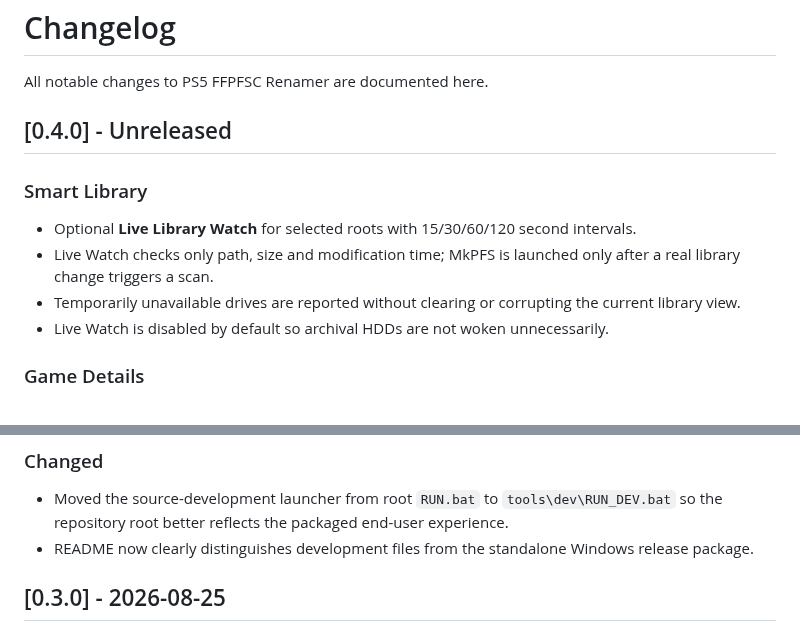
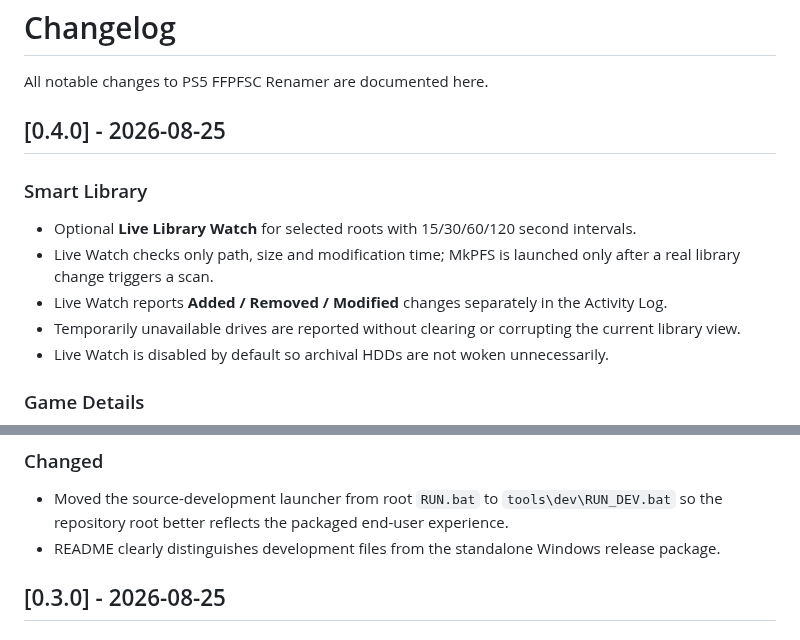
Before and after one commit to XaRaBaS7/PS5-FFPFSC-Renamer, a Markdown page: CHANGELOG.md, 2 parts joined by grey strips. Rendered like a GitHub page.

```diff
--- a/CHANGELOG.md
+++ b/CHANGELOG.md
@@ -2,12 +2,13 @@
 
 All notable changes to PS5 FFPFSC Renamer are documented here.
 
-## [0.4.0] - Unreleased
+## [0.4.0] - 2026-08-25
 
 ### Smart Library
 
 - Optional **Live Library Watch** for selected roots with 15/30/60/120 second intervals.
 - Live Watch checks only path, size and modification time; MkPFS is launched only after a real library change triggers a scan.
+- Live Watch reports **Added / Removed / Modified** changes separately in the Activity Log.
 - Temporarily unavailable drives are reported without clearing or corrupting the current library view.
 - Live Watch is disabled by default so archival HDDs are not woken unnecessarily.
 
@@ -71,7 +93,7 @@ All notable changes to PS5 FFPFSC Renamer are documented here.
 ### Changed
 
 - Moved the source-development launcher from root `RUN.bat` to `tools\dev\RUN_DEV.bat` so the repository root better reflects the packaged end-user experience.
-- README now clearly distinguishes development files from the standalone Windows release package.
+- README clearly distinguishes development files from the standalone Windows release package.
 
 ## [0.3.0] - 2026-08-25
 
```
Also changed, not shown: other parts of CHANGELOG.md (+28 -7 lines).
